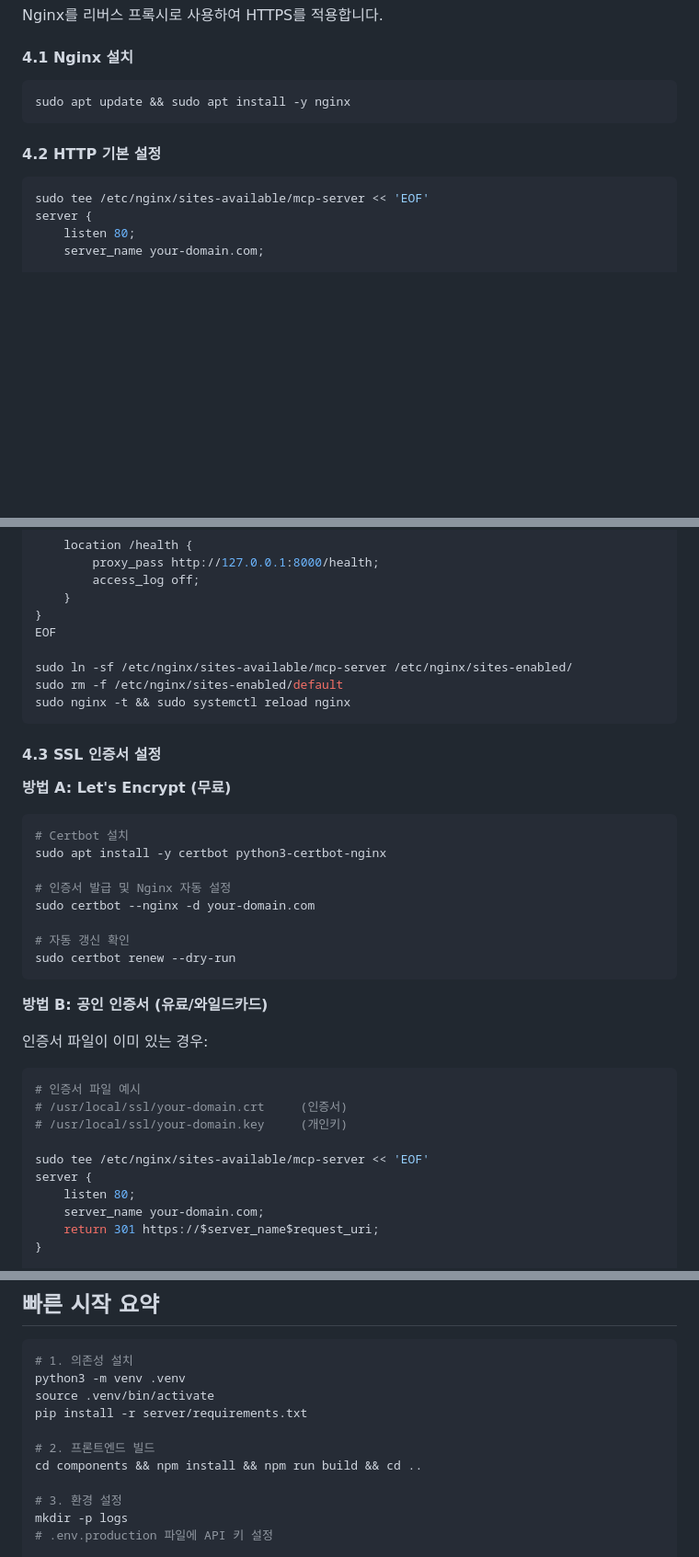
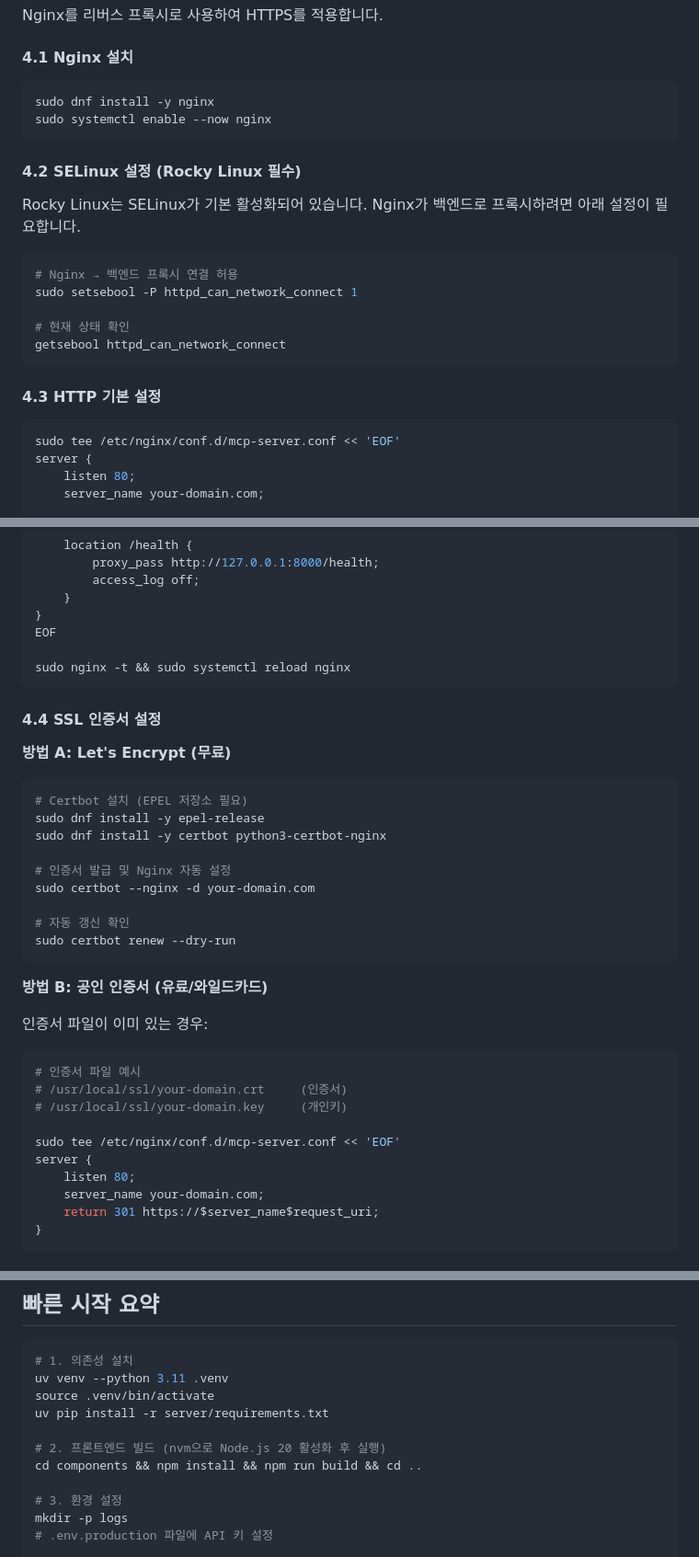
Before and after one commit to jhpark-psynet/test-mcp-server, a Markdown page: DEPLOYMENT.md, 3 parts joined by grey strips. Shown at 92% size. Rendered like a GitHub page; blank space fills up the shorter version.

````diff
--- a/DEPLOYMENT.md
+++ b/DEPLOYMENT.md
@@ -313,13 +335,26 @@ Nginx를 리버스 프록시로 사용하여 HTTPS를 적용합니다.
 #### 4.1 Nginx 설치
 
 ```bash
-sudo apt update && sudo apt install -y nginx
+sudo dnf install -y nginx
+sudo systemctl enable --now nginx
 ```
 
-#### 4.2 HTTP 기본 설정
+#### 4.2 SELinux 설정 (Rocky Linux 필수)
+
+Rocky Linux는 SELinux가 기본 활성화되어 있습니다. Nginx가 백엔드로 프록시하려면 아래 설정이 필요합니다.
 
 ```bash
-sudo tee /etc/nginx/sites-available/mcp-server << 'EOF'
+# Nginx → 백엔드 프록시 연결 허용
+sudo setsebool -P httpd_can_network_connect 1
+
+# 현재 상태 확인
+getsebool httpd_can_network_connect
+```
+
+#### 4.3 HTTP 기본 설정
+
+```bash
+sudo tee /etc/nginx/conf.d/mcp-server.conf << 'EOF'
 server {
     listen 80;
     server_name your-domain.com;
@@ -341,18 +376,17 @@ server {
 }
 EOF
 
-sudo ln -sf /etc/nginx/sites-available/mcp-server /etc/nginx/sites-enabled/
-sudo rm -f /etc/nginx/sites-enabled/default
 sudo nginx -t && sudo systemctl reload nginx
 ```
 
-#### 4.3 SSL 인증서 설정
+#### 4.4 SSL 인증서 설정
 
 **방법 A: Let's Encrypt (무료)**
 
 ```bash
-# Certbot 설치
-sudo apt install -y certbot python3-certbot-nginx
+# Certbot 설치 (EPEL 저장소 필요)
+sudo dnf install -y epel-release
+sudo dnf install -y certbot python3-certbot-nginx
 
 # 인증서 발급 및 Nginx 자동 설정
 sudo certbot --nginx -d your-domain.com
@@ -369,7 +403,7 @@ sudo certbot renew --dry-run
 # /usr/local/ssl/your-domain.crt     (인증서)
 # /usr/local/ssl/your-domain.key     (개인키)
 
-sudo tee /etc/nginx/sites-available/mcp-server << 'EOF'
+sudo tee /etc/nginx/conf.d/mcp-server.conf << 'EOF'
 server {
     listen 80;
     server_name your-domain.com;
@@ -630,11 +667,11 @@ ps aux --sort=-%mem | head -10
 
 ```bash
 # 1. 의존성 설치
-python3 -m venv .venv
+uv venv --python 3.11 .venv
 source .venv/bin/activate
-pip install -r server/requirements.txt
+uv pip install -r server/requirements.txt
 
-# 2. 프론트엔드 빌드
+# 2. 프론트엔드 빌드 (nvm으로 Node.js 20 활성화 후 실행)
 cd components && npm install && npm run build && cd ..
 
 # 3. 환경 설정
````
Also changed, not shown: other parts of DEPLOYMENT.md (+45 -20 lines).
